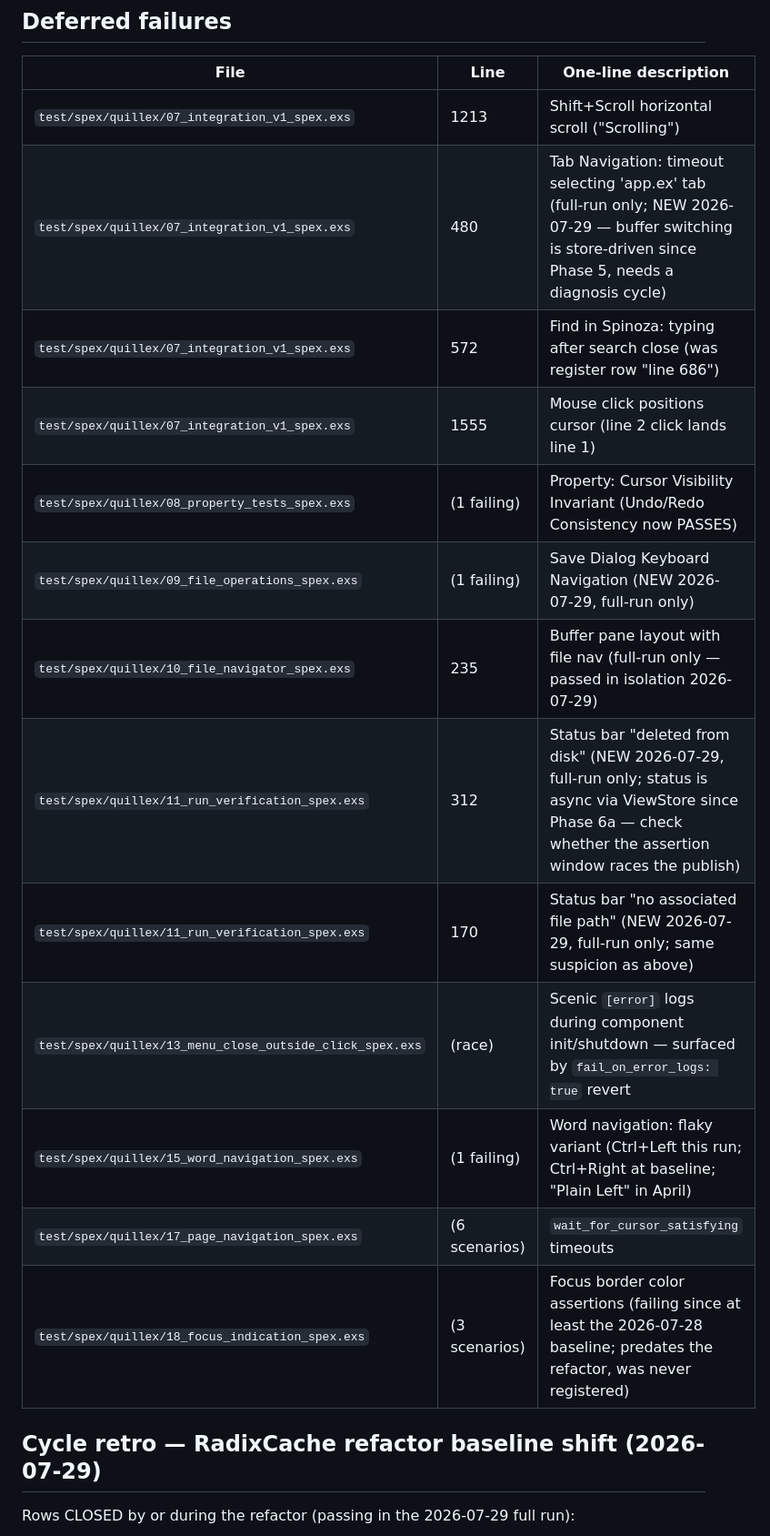
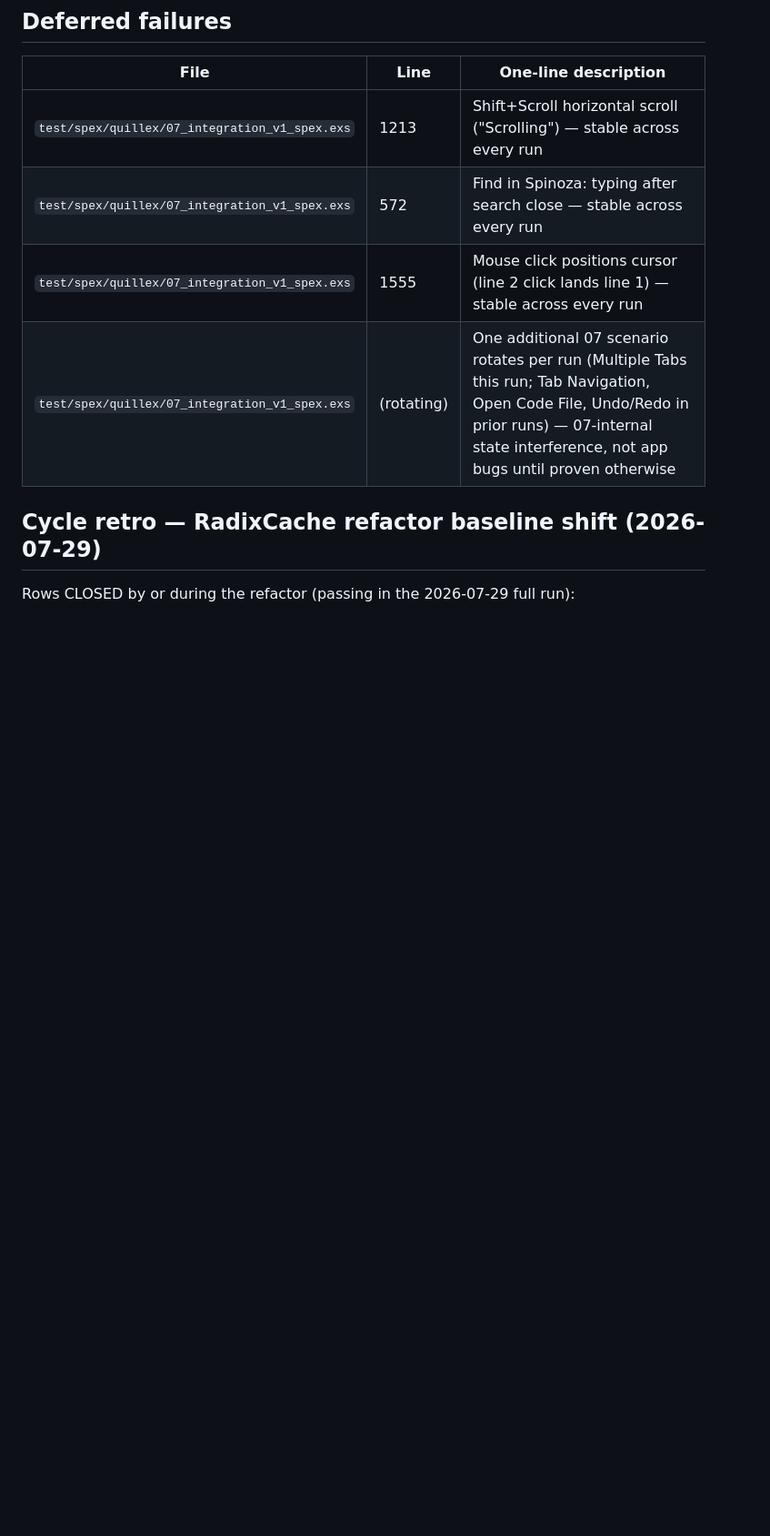
Before and after one commit to JediLuke/quillex, a Markdown page: docs/claude_notes/franklin_known_failures_2026_04_22.md, the part around one of its changes. Shown at 91% size. GitHub-like rendering; blank space fills up the shorter version.

```diff
--- a/docs/claude_notes/franklin_known_failures_2026_04_22.md
+++ b/docs/claude_notes/franklin_known_failures_2026_04_22.md
@@ -14,19 +18,10 @@ and/or async render timing.
 
 | File | Line | One-line description |
 |------|------|----------------------|
-| `test/spex/quillex/07_integration_v1_spex.exs` | 1213 | Shift+Scroll horizontal scroll ("Scrolling") |
-| `test/spex/quillex/07_integration_v1_spex.exs` | 480 | Tab Navigation: timeout selecting 'app.ex' tab (full-run only; NEW 2026-07-29 — buffer switching is store-driven since Phase 5, needs a diagnosis cycle) |
-| `test/spex/quillex/07_integration_v1_spex.exs` | 572 | Find in Spinoza: typing after search close (was register row "line 686") |
-| `test/spex/quillex/07_integration_v1_spex.exs` | 1555 | Mouse click positions cursor (line 2 click lands line 1) |
-| `test/spex/quillex/08_property_tests_spex.exs` | (1 failing) | Property: Cursor Visibility Invariant (Undo/Redo Consistency now PASSES) |
-| `test/spex/quillex/09_file_operations_spex.exs` | (1 failing) | Save Dialog Keyboard Navigation (NEW 2026-07-29, full-run only) |
-| `test/spex/quillex/10_file_navigator_spex.exs` | 235 | Buffer pane layout with file nav (full-run only — passed in isolation 2026-07-29) |
-| `test/spex/quillex/11_run_verification_spex.exs` | 312 | Status bar "deleted from disk" (NEW 2026-07-29, full-run only; status is async via ViewStore since Phase 6a — check whether the assertion window races the publish) |
-| `test/spex/quillex/11_run_verification_spex.exs` | 170 | Status bar "no associated file path" (NEW 2026-07-29, full-run only; same suspicion as above) |
-| `test/spex/quillex/13_menu_close_outside_click_spex.exs` | (race) | Scenic `[error]` logs during component init/shutdown — surfaced by `fail_on_error_logs: true` revert |
-| `test/spex/quillex/15_word_navigation_spex.exs` | (1 failing) | Word navigation: flaky variant (Ctrl+Left this run; Ctrl+Right at baseline; "Plain Left" in April) |
-| `test/spex/quillex/17_page_navigation_spex.exs` | (6 scenarios) | `wait_for_cursor_satisfying` timeouts |
-| `test/spex/quillex/18_focus_indication_spex.exs` | (3 scenarios) | Focus border color assertions (failing since at least the 2026-07-28 baseline; predates the refactor, was never registered) |
+| `test/spex/quillex/07_integration_v1_spex.exs` | 1213 | Shift+Scroll horizontal scroll ("Scrolling") — stable across every run |
+| `test/spex/quillex/07_integration_v1_spex.exs` | 572 | Find in Spinoza: typing after search close — stable across every run |
+| `test/spex/quillex/07_integration_v1_spex.exs` | 1555 | Mouse click positions cursor (line 2 click lands line 1) — stable across every run |
+| `test/spex/quillex/07_integration_v1_spex.exs` | (rotating) | One additional 07 scenario rotates per run (Multiple Tabs this run; Tab Navigation, Open Code File, Undo/Redo in prior runs) — 07-internal state interference, not app bugs until proven otherwise |
 
 ## Cycle retro — RadixCache refactor baseline shift (2026-07-29)
 
```
Also changed, not shown: other parts of docs/claude_notes/franklin_known_failures_2026_04_22.md (+11 -7 lines).
